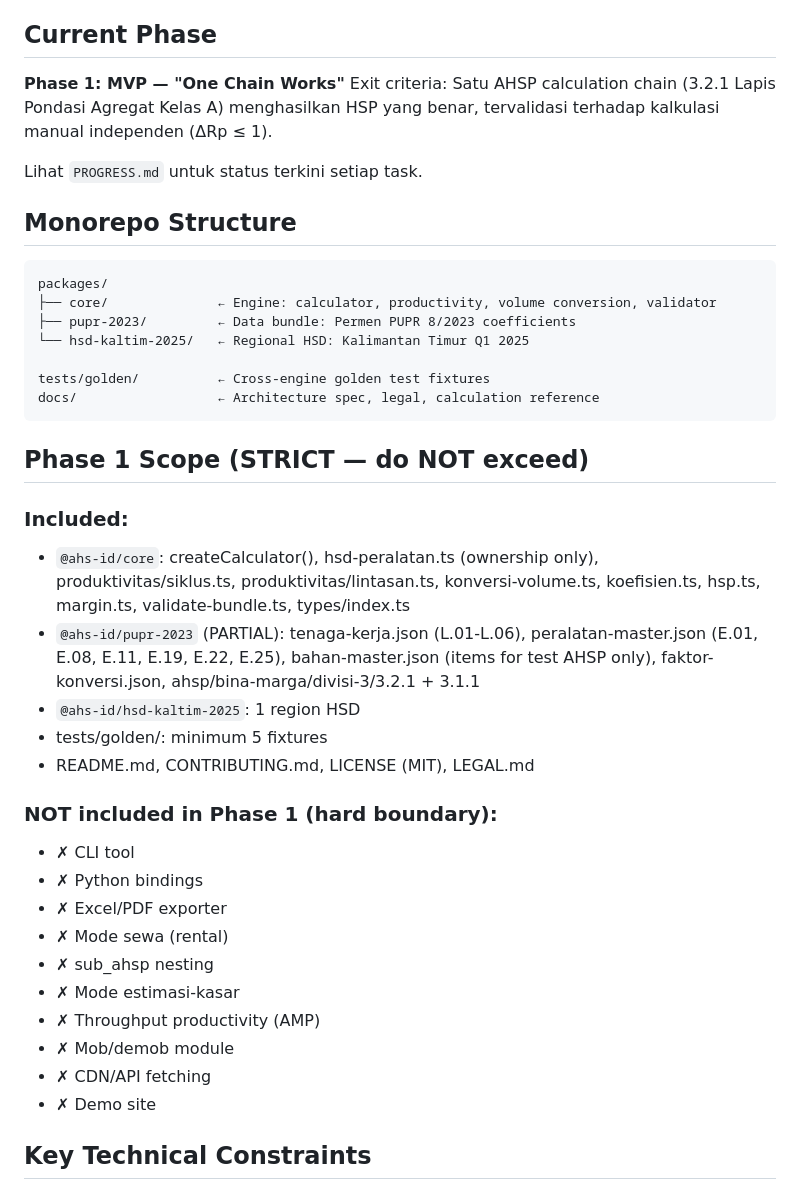
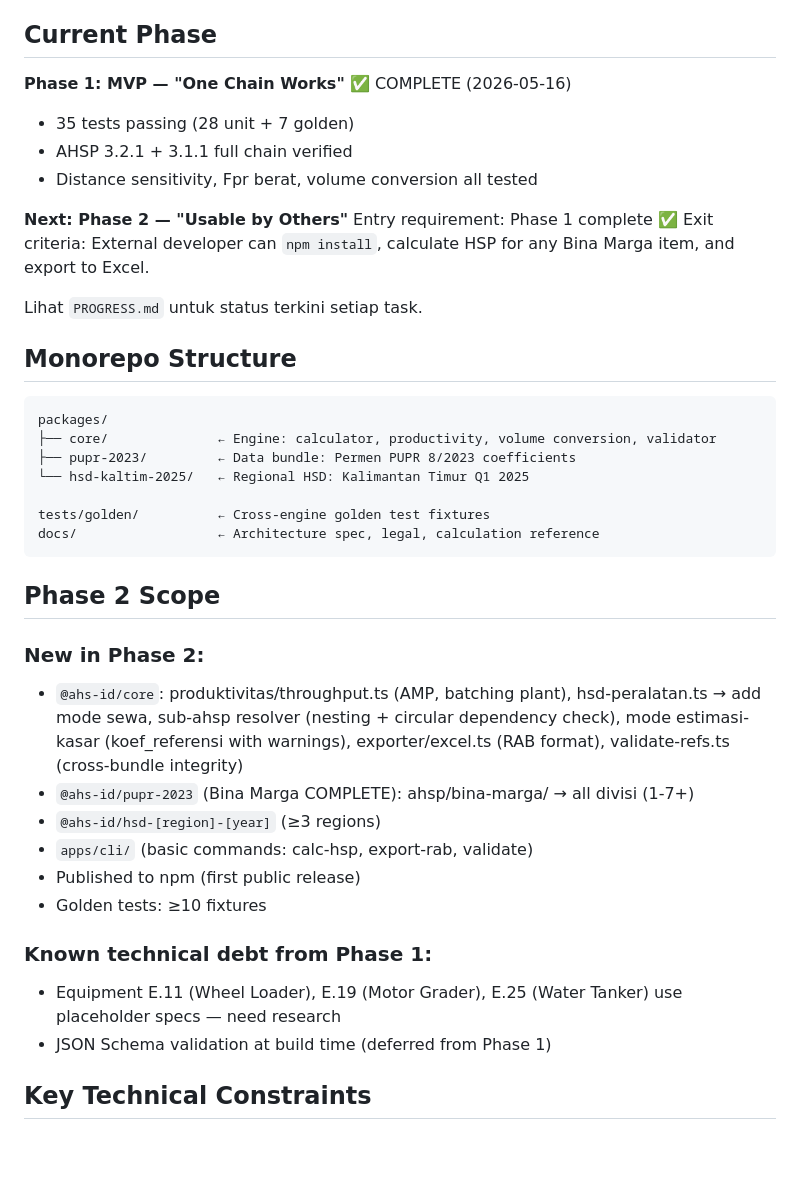
Before and after one commit to rachmad-jenss/ahs-id, a Markdown page: CLAUDE.md, the part around the change. GitHub-like rendering; blank space fills up the shorter version.

````diff
--- a/CLAUDE.md
+++ b/CLAUDE.md
@@ -11,8 +11,14 @@ Jangan deviate dari spec tanpa konfirmasi eksplisit dari maintainer.
 
 ## Current Phase
 
-**Phase 1: MVP — "One Chain Works"**
-Exit criteria: Satu AHSP calculation chain (3.2.1 Lapis Pondasi Agregat Kelas A) menghasilkan HSP yang benar, tervalidasi terhadap kalkulasi manual independen (ΔRp ≤ 1).
+**Phase 1: MVP — "One Chain Works"** ✅ COMPLETE (2026-05-16)
+- 35 tests passing (28 unit + 7 golden)
+- AHSP 3.2.1 + 3.1.1 full chain verified
+- Distance sensitivity, Fpr berat, volume conversion all tested
+
+**Next: Phase 2 — "Usable by Others"**
+Entry requirement: Phase 1 complete ✅
+Exit criteria: External developer can `npm install`, calculate HSP for any Bina Marga item, and export to Excel.
 
 Lihat `PROGRESS.md` untuk status terkini setiap task.
 
@@ -28,26 +34,19 @@ tests/golden/          ← Cross-engine golden test fixtures
 docs/                  ← Architecture spec, legal, calculation reference
 ```
 
-## Phase 1 Scope (STRICT — do NOT exceed)
+## Phase 2 Scope
 
-### Included:
-- `@ahs-id/core`: createCalculator(), hsd-peralatan.ts (ownership only), produktivitas/siklus.ts, produktivitas/lintasan.ts, konversi-volume.ts, koefisien.ts, hsp.ts, margin.ts, validate-bundle.ts, types/index.ts
-- `@ahs-id/pupr-2023` (PARTIAL): tenaga-kerja.json (L.01-L.06), peralatan-master.json (E.01, E.08, E.11, E.19, E.22, E.25), bahan-master.json (items for test AHSP only), faktor-konversi.json, ahsp/bina-marga/divisi-3/3.2.1 + 3.1.1
-- `@ahs-id/hsd-kaltim-2025`: 1 region HSD
-- tests/golden/: minimum 5 fixtures
-- README.md, CONTRIBUTING.md, LICENSE (MIT), LEGAL.md
+### New in Phase 2:
+- `@ahs-id/core`: produktivitas/throughput.ts (AMP, batching plant), hsd-peralatan.ts → add mode sewa, sub-ahsp resolver (nesting + circular dependency check), mode estimasi-kasar (koef_referensi with warnings), exporter/excel.ts (RAB format), validate-refs.ts (cross-bundle integrity)
+- `@ahs-id/pupr-2023` (Bina Marga COMPLETE): ahsp/bina-marga/ → all divisi (1-7+)
+- `@ahs-id/hsd-[region]-[year]` (≥3 regions)
+- `apps/cli/` (basic commands: calc-hsp, export-rab, validate)
+- Published to npm (first public release)
+- Golden tests: ≥10 fixtures
 
-### NOT included in Phase 1 (hard boundary):
-- ✗ CLI tool
-- ✗ Python bindings
-- ✗ Excel/PDF exporter
-- ✗ Mode sewa (rental)
-- ✗ sub_ahsp nesting
-- ✗ Mode estimasi-kasar
-- ✗ Throughput productivity (AMP)
-- ✗ Mob/demob module
-- ✗ CDN/API fetching
-- ✗ Demo site
+### Known technical debt from Phase 1:
+- Equipment E.11 (Wheel Loader), E.19 (Motor Grader), E.25 (Water Tanker) use placeholder specs — need research
+- JSON Schema validation at build time (deferred from Phase 1)
 
 ## Key Technical Constraints
 
````
Also changed, not shown: PROGRESS.md (+55 -1 lines).
